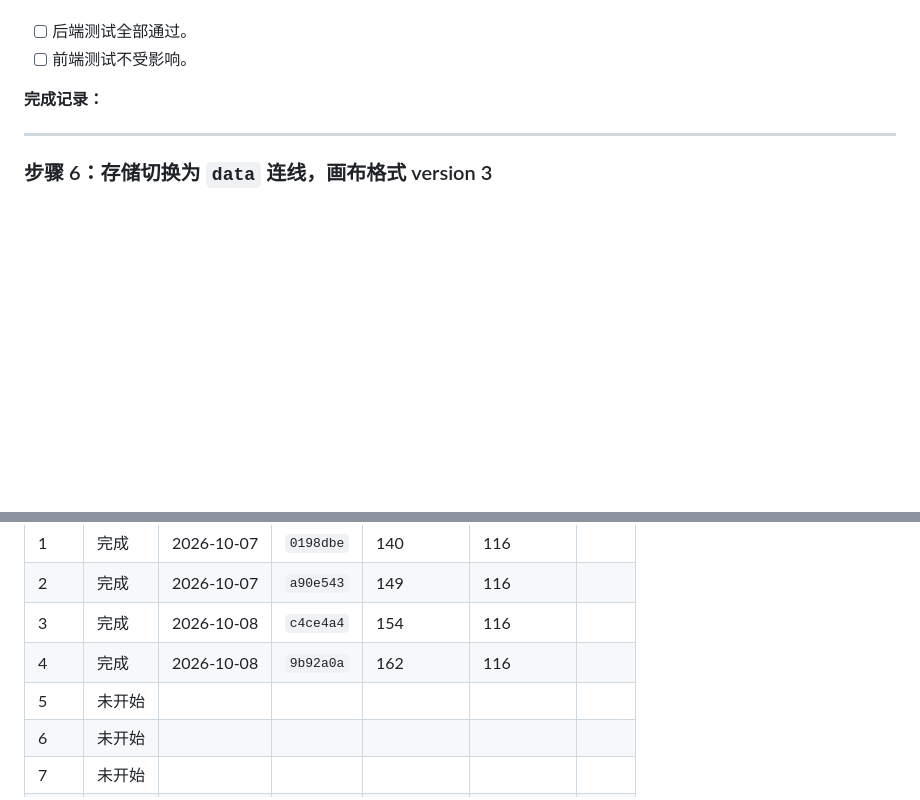
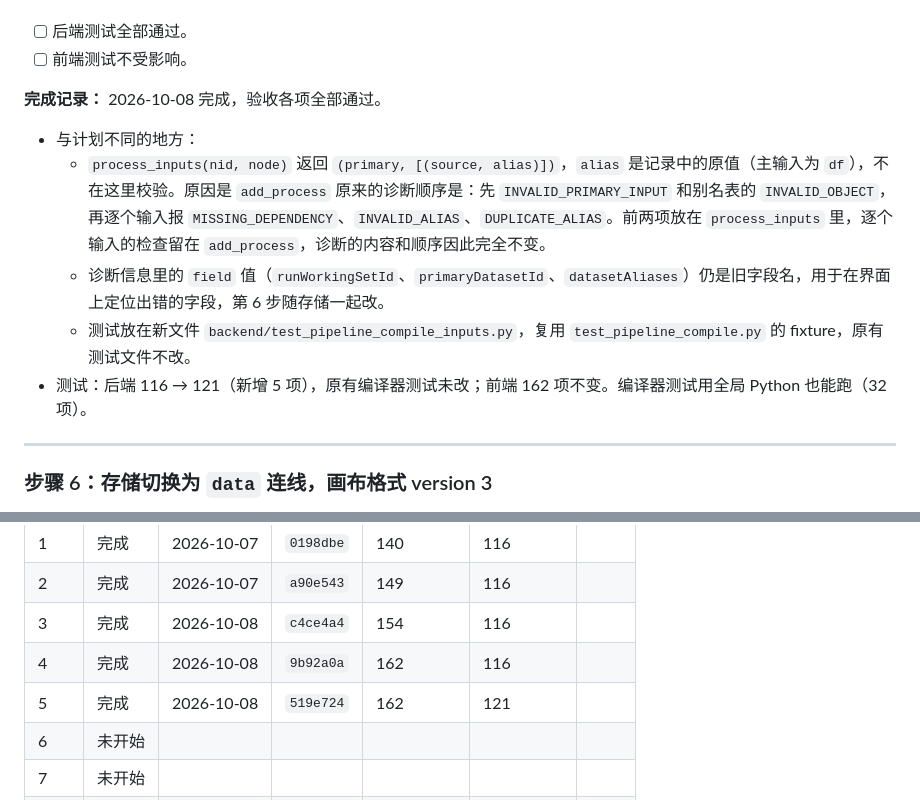
Before and after one commit to Yichuan0712/AnnoBio, a Markdown page: docs/design/DATA_FLOW_PLAN.md, 2 parts joined by grey strips. GitHub-like rendering; blank space fills up the shorter version.

Commit message:
docs(data-flow): record step 5

```diff
--- a/docs/design/DATA_FLOW_PLAN.md
+++ b/docs/design/DATA_FLOW_PLAN.md
@@ -589,7 +589,13 @@ backend/.venv/Scripts/python.exe -m unittest (Get-ChildItem backend/test_*.py |
 - [ ] 后端测试全部通过。
 - [ ] 前端测试不受影响。
 
-**完成记录：**
+**完成记录：** 2026-10-08 完成，验收各项全部通过。
+
+- 与计划不同的地方：
+  - `process_inputs(nid, node)` 返回 `(primary, [(source, alias)])`，`alias` 是记录中的原值（主输入为 `df`），不在这里校验。原因是 `add_process` 原来的诊断顺序是：先 `INVALID_PRIMARY_INPUT` 和别名表的 `INVALID_OBJECT`，再逐个输入报 `MISSING_DEPENDENCY`、`INVALID_ALIAS`、`DUPLICATE_ALIAS`。前两项放在 `process_inputs` 里，逐个输入的检查留在 `add_process`，诊断的内容和顺序因此完全不变。
+  - 诊断信息里的 `field` 值（`runWorkingSetId`、`primaryDatasetId`、`datasetAliases`）仍是旧字段名，用于在界面上定位出错的字段，第 6 步随存储一起改。
+  - 测试放在新文件 `backend/test_pipeline_compile_inputs.py`，复用 `test_pipeline_compile.py` 的 fixture，原有测试文件不改。
+- 测试：后端 116 → 121（新增 5 项），原有编译器测试未改；前端 162 项不变。编译器测试用全局 Python 也能跑（32 项）。
 
 ---
 
@@ -1166,7 +1172,7 @@ grep -rnE "sourceRunNodeId|processOutputName|savedCopy|snapshotSourceRecordId|pi
 | 2 | 完成 | 2026-10-07 | `a90e543` | 149 | 116 | |
 | 3 | 完成 | 2026-10-08 | `c4ce4a4` | 154 | 116 | |
 | 4 | 完成 | 2026-10-08 | `9b92a0a` | 162 | 116 | |
-| 5 | 未开始 | | | | | |
+| 5 | 完成 | 2026-10-08 | `519e724` | 162 | 121 | |
 | 6 | 未开始 | | | | | |
 | 7 | 未开始 | | | | | |
 | 8 | 未开始 | | | | | |
```
